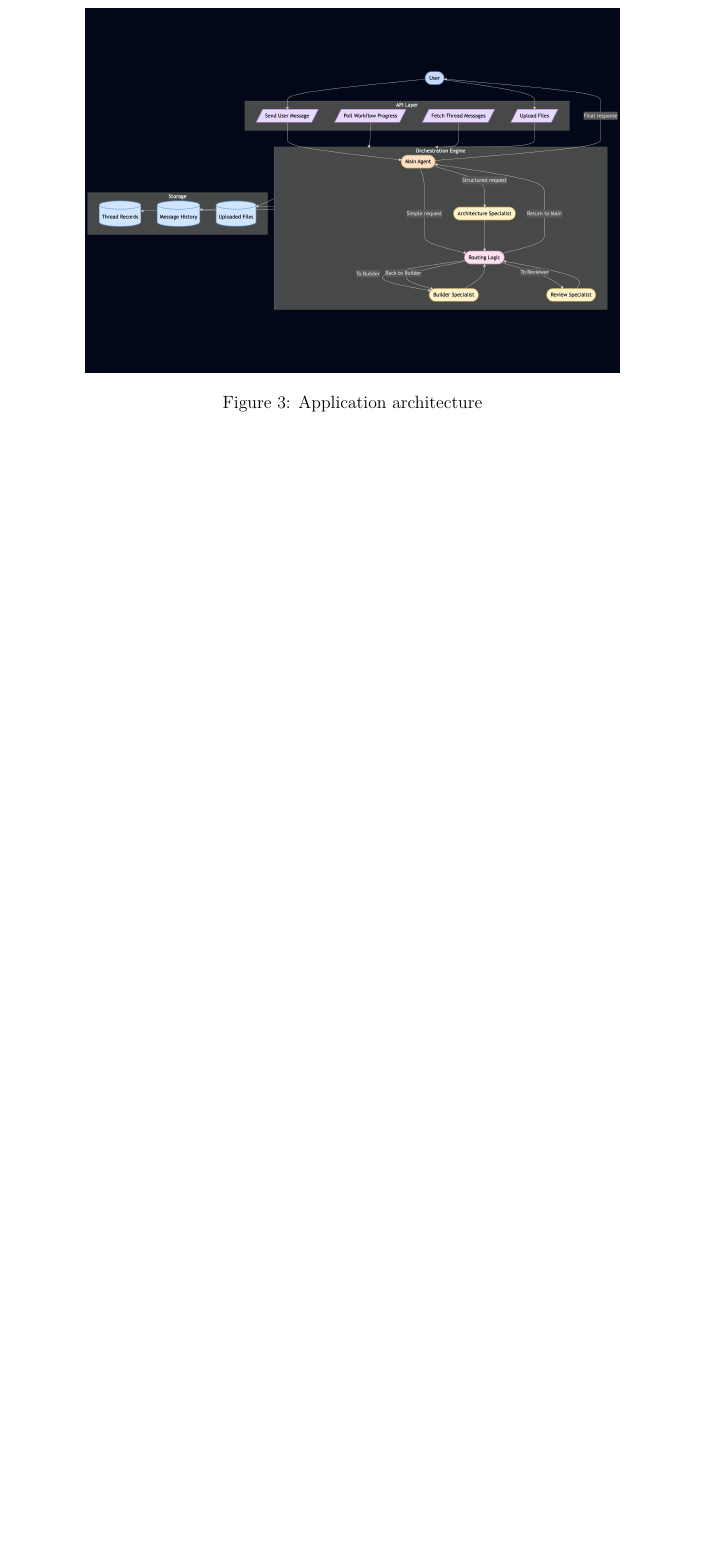
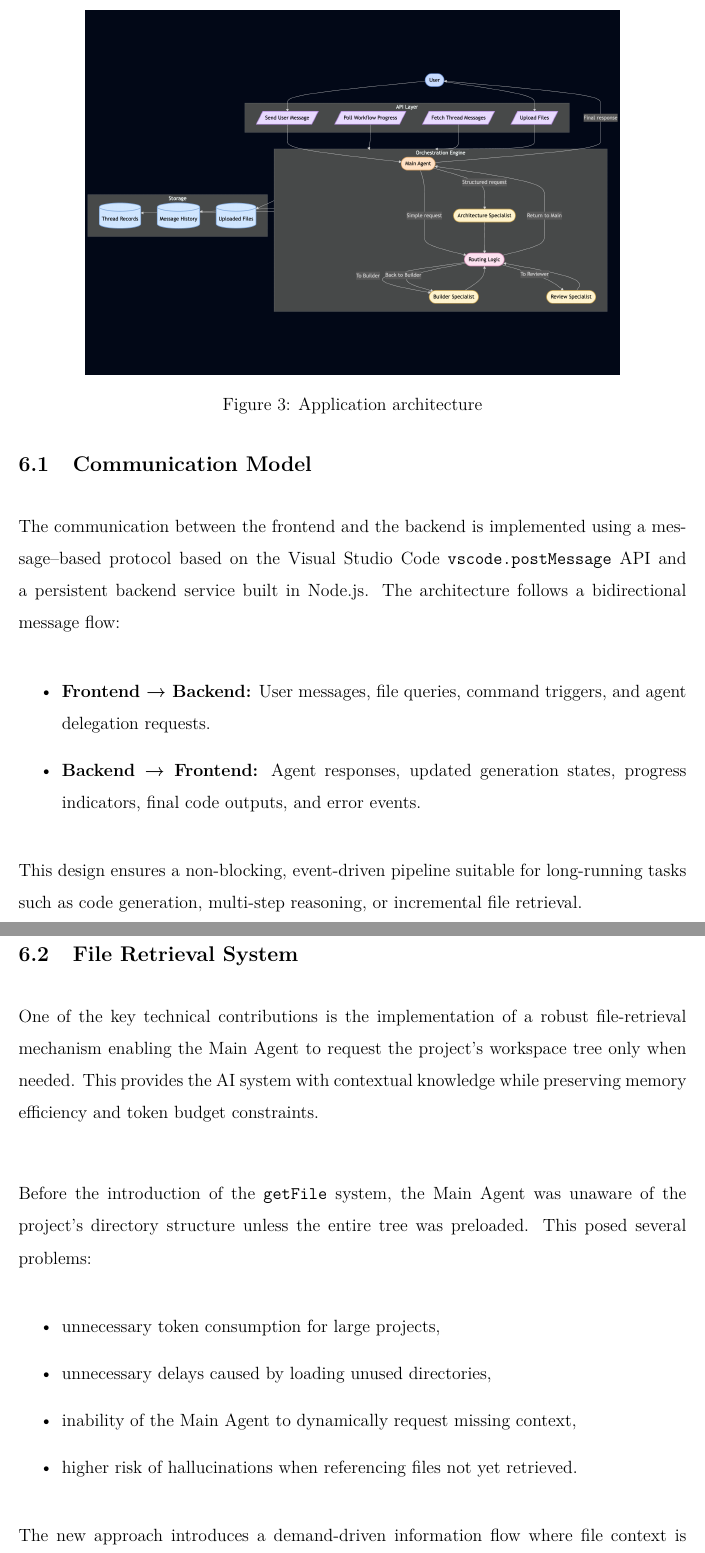
Before and after one commit to Paauull12/multimodel-vs-code-extension, a LaTeX document (docs/report.tex): part of page 25 of 25 before the commit and two parts of pages 25 and 26 of 26 after it, the two joined at a grey line, cut so that both start at the same text, the shorter picture padded with empty space. Compiled offline with pdfLaTeX.

Commit message:
Add some doc for file retrieval

```diff
--- a/docs/report.tex
+++ b/docs/report.tex
@@ -593,3 +593,34 @@ The multi-agent architecture provides a modular, reliable, and robust pipeline f
     \label{fig:design}
 \end{figure}
 
+This section presents the concrete implementation work carried out during the development of the
+Visual Studio Code extension.
+
+\subsection{Communication Model}
+
+The communication between the frontend and the backend is implemented using a message–based protocol based on the Visual Studio Code \texttt{vscode.postMessage} API and a persistent backend service built in Node.js. The architecture follows a bidirectional message flow:
+
+\begin{itemize}
+    \item \textbf{Frontend → Backend:} User messages, file queries, command triggers, and agent delegation requests.
+    \item \textbf{Backend → Frontend:} Agent responses, updated generation states, progress indicators, final code outputs, and error events.
+\end{itemize}
+
+This design ensures a non-blocking, event-driven pipeline suitable for long-running tasks such as code generation, multi-step reasoning, or incremental file retrieval.
+
+\subsection{File Retrieval System}
+One of the key technical contributions is the implementation of a robust file-retrieval mechanism
+enabling the Main Agent to request the project’s workspace tree only when needed. This provides the
+AI system with contextual knowledge while preserving memory efficiency and token budget constraints.
+\newline
+
+Before the introduction of the \texttt{getFile} system, the Main Agent was unaware of the project’s
+directory structure unless the entire tree was preloaded. This posed several problems:
+
+\begin{itemize}
+    \item unnecessary token consumption for large projects,
+    \item unnecessary delays caused by loading unused directories,
+    \item inability of the Main Agent to dynamically request missing context,
+    \item higher risk of hallucinations when referencing files not yet retrieved.
+\end{itemize}
+
+The new approach introduces a demand-driven information flow where file context is requested only
```
Also changed, not shown: docs/report.pdf, docs/report.tex (12 more changed lines), 5 other files.
